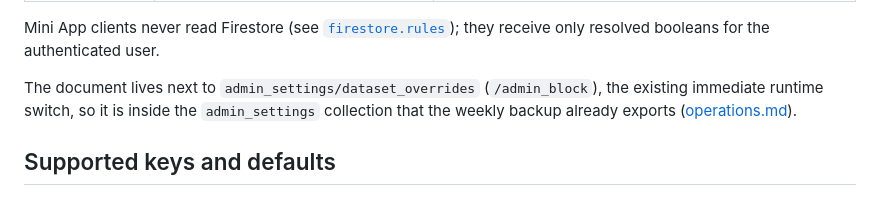
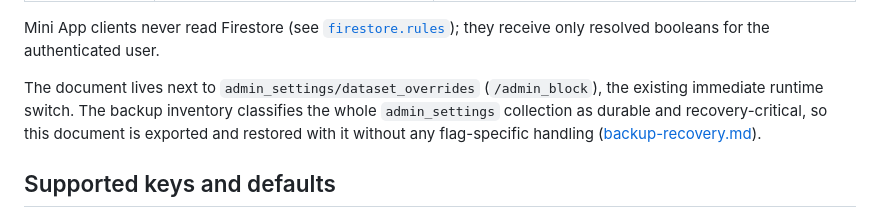
Before and after one commit to michelecoppi/guess_the_player_from_the_path, a Markdown page: docs/feature-flags.md, the part around the change. GitHub-like rendering.

Commit message:
docs(flags): point backup coverage at backup-recovery.md
The flag document is covered because #50's inventory exports and restores the
whole admin_settings collection; link the authoritative backup document instead
of operations.md.

Refs #51

Co-Authored-By: Claude Opus 5 <noreply@anthropic.com>

```diff
--- a/docs/feature-flags.md
+++ b/docs/feature-flags.md
@@ -26,8 +26,9 @@ Mini App clients never read Firestore (see [`firestore.rules`](../firestore.rule
 receive only resolved booleans for the authenticated user.
 
 The document lives next to `admin_settings/dataset_overrides` (`/admin_block`), the existing
-immediate runtime switch, so it is inside the `admin_settings` collection that the weekly
-backup already exports ([operations.md](operations.md)).
+immediate runtime switch. The backup inventory classifies the whole `admin_settings`
+collection as durable and recovery-critical, so this document is exported and restored with
+it without any flag-specific handling ([backup-recovery.md](backup-recovery.md)).
 
 ## Supported keys and defaults
 
```
